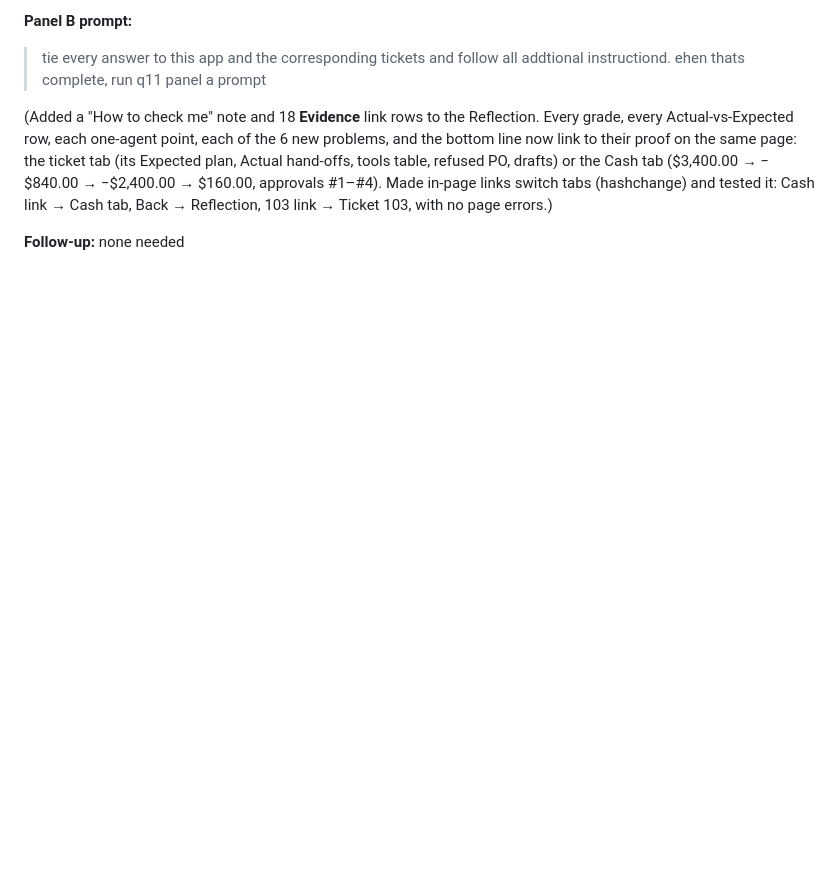
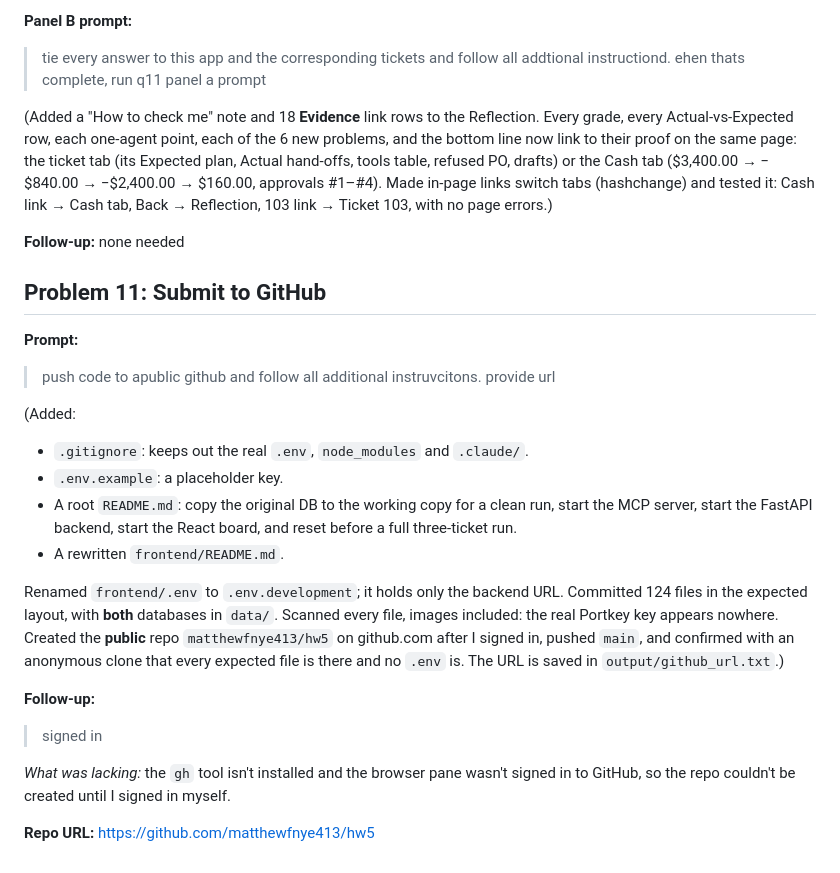
Before and after one commit to matthewfnye413/hw5, a Markdown page: AI_prompts.md, the part around the change. GitHub-like rendering; blank space fills up the shorter version.

Commit message:
Log Problem 11 (GitHub submission) and add its screenshot
Co-Authored-By: Claude Opus 5.5 <noreply@anthropic.com>

```diff
--- a/AI_prompts.md
+++ b/AI_prompts.md
@@ -185,3 +185,23 @@ Filled the **Actual** section on each ticket tab of `output/desk_tickets.html` w
 (Added a "How to check me" note and 18 **Evidence** link rows to the Reflection. Every grade, every Actual-vs-Expected row, each one-agent point, each of the 6 new problems, and the bottom line now link to their proof on the same page: the ticket tab (its Expected plan, Actual hand-offs, tools table, refused PO, drafts) or the Cash tab ($3,400.00 → −$840.00 → −$2,400.00 → $160.00, approvals #1–#4). Made in-page links switch tabs (hashchange) and tested it: Cash link → Cash tab, Back → Reflection, 103 link → Ticket 103, with no page errors.)
 
 **Follow-up:** none needed
+
+## Problem 11: Submit to GitHub
+
+**Prompt:**
+> push code to apublic github and follow all additional instruvcitons. provide url
+
+(Added:
+- `.gitignore`: keeps out the real `.env`, `node_modules` and `.claude/`.
+- `.env.example`: a placeholder key.
+- A root `README.md`: copy the original DB to the working copy for a clean run, start the MCP server, start the FastAPI backend, start the React board, and reset before a full three-ticket run.
+- A rewritten `frontend/README.md`.
+
+Renamed `frontend/.env` to `.env.development`; it holds only the backend URL. Committed 124 files in the expected layout, with **both** databases in `data/`. Scanned every file, images included: the real Portkey key appears nowhere. Created the **public** repo `matthewfnye413/hw5` on github.com after I signed in, pushed `main`, and confirmed with an anonymous clone that every expected file is there and no `.env` is. The URL is saved in `output/github_url.txt`.)
+
+**Follow-up:**
+> signed in
+
+*What was lacking:* the `gh` tool isn't installed and the browser pane wasn't signed in to GitHub, so the repo couldn't be created until I signed in myself.
+
+**Repo URL:** https://github.com/matthewfnye413/hw5
```
Also changed, not shown: screenshots/SCREENSHOTS.md (+6 -0 lines), screenshots/problem11.png (added), 1 other file.
